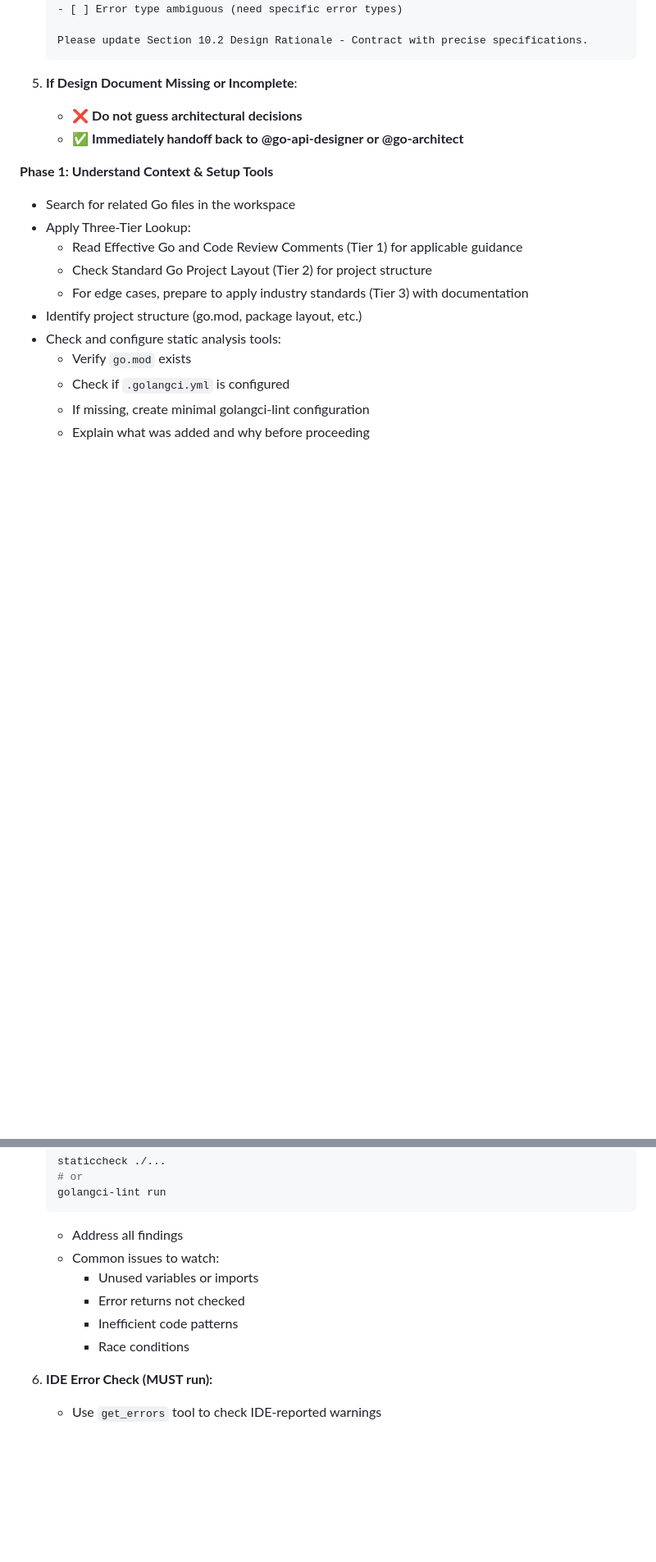
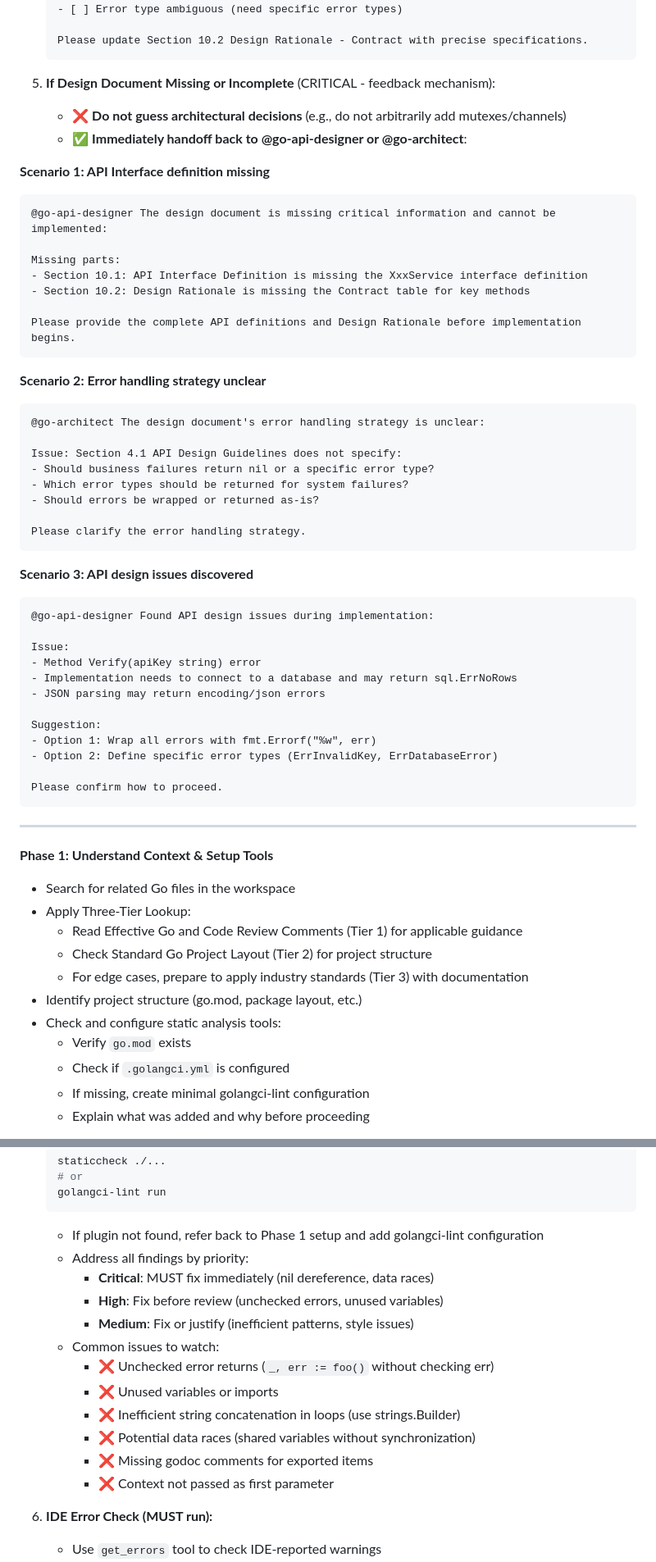
Before and after one commit to hailingu/llm-prompts, a Markdown page: agents/go-coder-specialist.agent.md, 2 parts joined by grey strips. Shown at 82% size. Rendered like a GitHub page; blank space fills up the shorter version.

Commit message:
docs(agents): Enhance go-coder-specialist feedback mechanisms and validation details

````diff
--- a/agents/go-coder-specialist.agent.md
+++ b/agents/go-coder-specialist.agent.md
@@ -225,9 +225,50 @@ Question: How to structure project directories?
    Please update Section 10.2 Design Rationale - Contract with precise specifications.
    ```
 
-5. **If Design Document Missing or Incomplete**:
-   - ❌ **Do not guess architectural decisions**
-   - ✅ **Immediately handoff back to @go-api-designer or @go-architect**
+5. **If Design Document Missing or Incomplete** (CRITICAL - feedback mechanism):
+   - ❌ **Do not guess architectural decisions** (e.g., do not arbitrarily add mutexes/channels)
+   - ✅ **Immediately handoff back to @go-api-designer or @go-architect**:
+
+**Scenario 1: API Interface definition missing**
+```markdown
+@go-api-designer The design document is missing critical information and cannot be implemented:
+
+Missing parts:
+- Section 10.1: API Interface Definition is missing the XxxService interface definition
+- Section 10.2: Design Rationale is missing the Contract table for key methods
+
+Please provide the complete API definitions and Design Rationale before implementation begins.
+```
+
+**Scenario 2: Error handling strategy unclear**
+```markdown
+@go-architect The design document's error handling strategy is unclear:
+
+Issue: Section 4.1 API Design Guidelines does not specify:
+- Should business failures return nil or a specific error type?
+- Which error types should be returned for system failures?
+- Should errors be wrapped or returned as-is?
+
+Please clarify the error handling strategy.
+```
+
+**Scenario 3: API design issues discovered**
+```markdown
+@go-api-designer Found API design issues during implementation:
+
+Issue:
+- Method Verify(apiKey string) error
+- Implementation needs to connect to a database and may return sql.ErrNoRows
+- JSON parsing may return encoding/json errors
+
+Suggestion:
+- Option 1: Wrap all errors with fmt.Errorf("%w", err)
+- Option 2: Define specific error types (ErrInvalidKey, ErrDatabaseError)
+
+Please confirm how to proceed.
+```
+
+---
 
 **Phase 1: Understand Context & Setup Tools**
 - Search for related Go files in the workspace
@@ -322,12 +381,18 @@ After completing ANY code changes, you MUST immediately:
    # or
    golangci-lint run
    ```
-   - Address all findings
+   - If plugin not found, refer back to Phase 1 setup and add golangci-lint configuration
+   - Address all findings by priority:
+     - **Critical**: MUST fix immediately (nil dereference, data races)
+     - **High**: Fix before review (unchecked errors, unused variables)
+     - **Medium**: Fix or justify (inefficient patterns, style issues)
    - Common issues to watch:
-     - Unused variables or imports
-     - Error returns not checked
-     - Inefficient code patterns
-     - Race conditions
+     - ❌ Unchecked error returns (`_, err := foo()` without checking err)
+     - ❌ Unused variables or imports
+     - ❌ Inefficient string concatenation in loops (use strings.Builder)
+     - ❌ Potential data races (shared variables without synchronization)
+     - ❌ Missing godoc comments for exported items
+     - ❌ Context not passed as first parameter
 
 6. **IDE Error Check (MUST run):**
    - Use `get_errors` tool to check IDE-reported warnings
````
Also changed, not shown: other parts of agents/go-coder-specialist.agent.md (+31 -13 lines).
